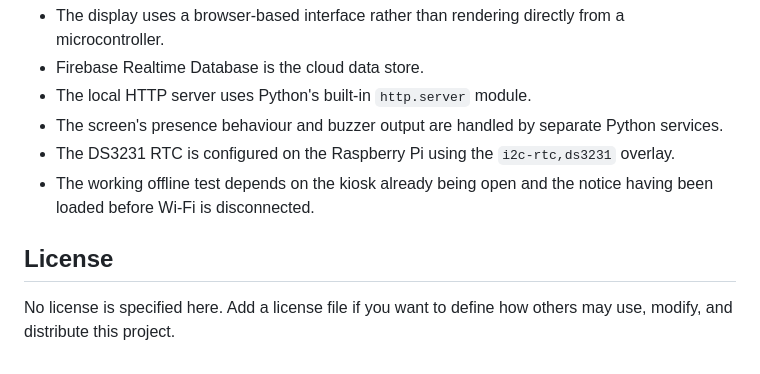
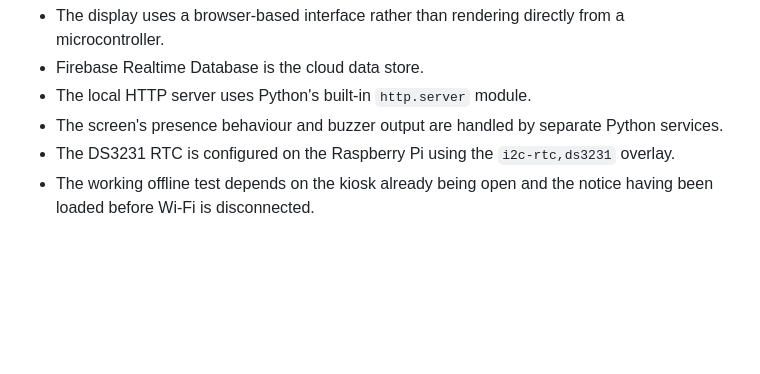
Before and after one commit to darksoul-240/rpi-noticeboard, a Markdown page: README.md, the part around the change. GitHub-like rendering; blank space fills up the shorter version.

```diff
--- a/README.md
+++ b/README.md
@@ -222,7 +222,3 @@ This layout lists the main project files; additional configuration or support fi
 - The screen's presence behaviour and buzzer output are handled by separate Python services.
 - The DS3231 RTC is configured on the Raspberry Pi using the `i2c-rtc,ds3231` overlay.
 - The working offline test depends on the kiosk already being open and the notice having been loaded before Wi-Fi is disconnected.
-
-## License
-
-No license is specified here. Add a license file if you want to define how others may use, modify, and distribute this project.
```
